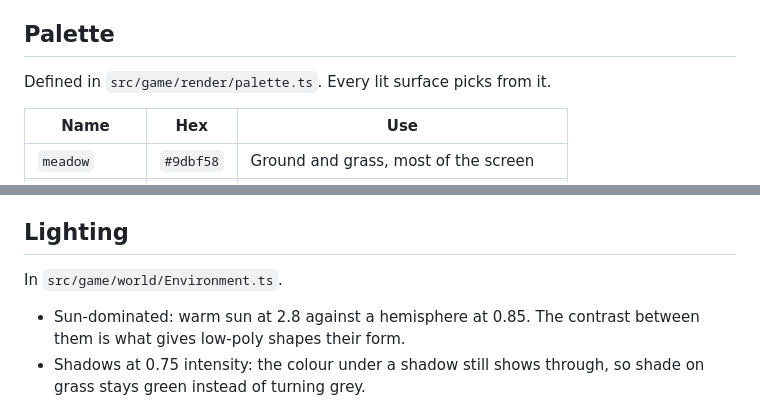
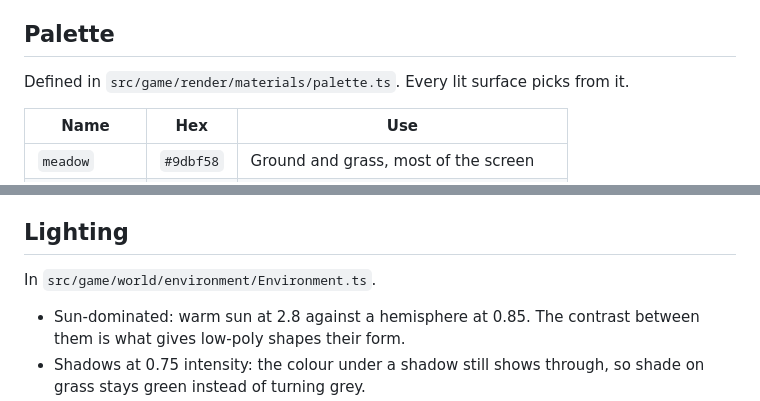
Before and after one commit to Saitamadupauvre/RPG-Portfolio, a Markdown page: docs/art/README.md, 2 parts joined by grey strips. Rendered like a GitHub page.

```diff
--- a/docs/art/README.md
+++ b/docs/art/README.md
@@ -9,7 +9,7 @@ reads as empty.
 
 ## Palette
 
-Defined in `src/game/render/palette.ts`. Every lit surface picks from it.
+Defined in `src/game/render/materials/palette.ts`. Every lit surface picks from it.
 
 | Name       | Hex       | Use                                         |
 |------------|-----------|---------------------------------------------|
@@ -57,7 +57,7 @@ Lights (`LIGHT`): sky `#bcdde8`, bounce `#7d8a5e`, sun `#fff1d0`.
 
 ## Lighting
 
-In `src/game/world/Environment.ts`.
+In `src/game/world/environment/Environment.ts`.
 
 - Sun-dominated: warm sun at 2.8 against a hemisphere at 0.85. The contrast
   between them is what gives low-poly shapes their form.
```
Also changed, not shown: CLAUDE.md (+58 -57 lines).
